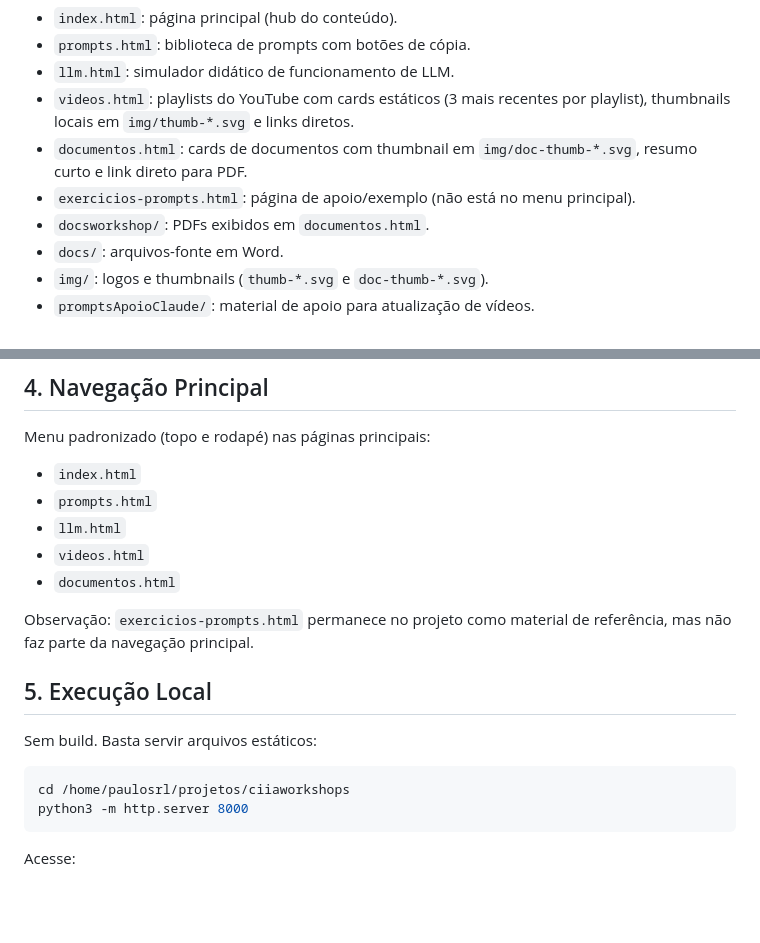
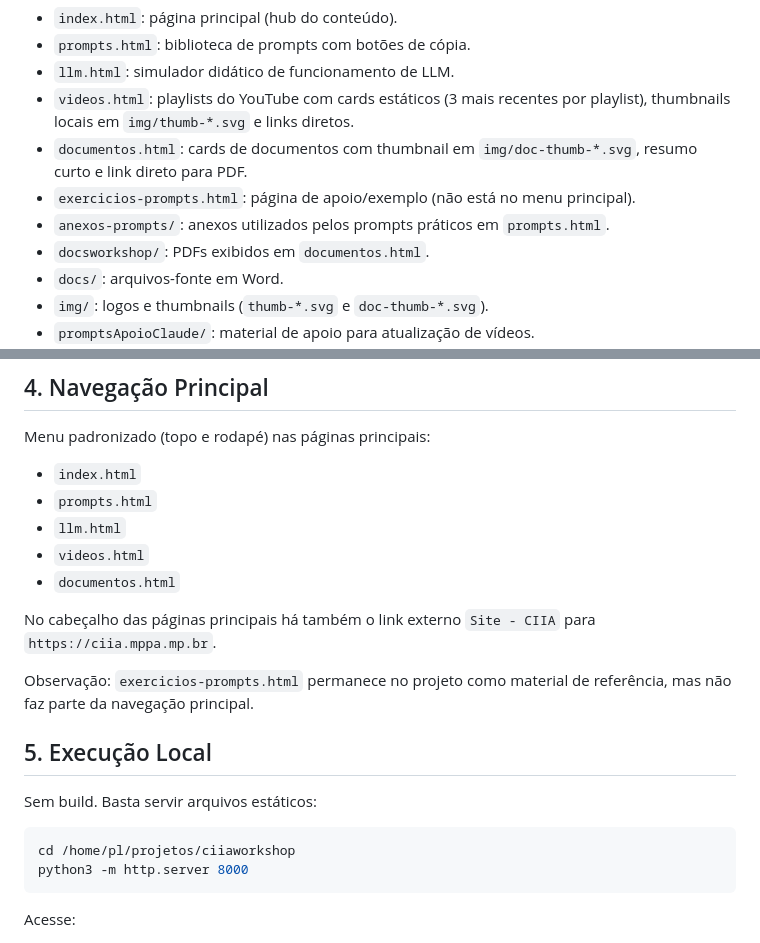
Before and after one commit to paulosrl/ciiaworkshop, a Markdown page: README.md, 2 parts joined by grey strips. Rendered like a GitHub page; blank space fills up the shorter version.

Commit message:
Atualiza README com estrutura e execucao local corretas

````diff
--- a/README.md
+++ b/README.md
@@ -22,6 +22,7 @@ O conteúdo principal inclui:
 - `videos.html`: playlists do YouTube com cards estáticos (3 mais recentes por playlist), thumbnails locais em `img/thumb-*.svg` e links diretos.
 - `documentos.html`: cards de documentos com thumbnail em `img/doc-thumb-*.svg`, resumo curto e link direto para PDF.
 - `exercicios-prompts.html`: página de apoio/exemplo (não está no menu principal).
+- `anexos-prompts/`: anexos utilizados pelos prompts práticos em `prompts.html`.
 - `docsworkshop/`: PDFs exibidos em `documentos.html`.
 - `docs/`: arquivos-fonte em Word.
 - `img/`: logos e thumbnails (`thumb-*.svg` e `doc-thumb-*.svg`).
@@ -35,13 +36,15 @@ Menu padronizado (topo e rodapé) nas páginas principais:
 - `videos.html`
 - `documentos.html`
 
+No cabeçalho das páginas principais há também o link externo `Site - CIIA` para `https://ciia.mppa.mp.br`.
+
 Observação: `exercicios-prompts.html` permanece no projeto como material de referência, mas não faz parte da navegação principal.
 
 ## 5. Execução Local
 Sem build. Basta servir arquivos estáticos:
 
 ```bash
-cd /home/paulosrl/projetos/ciiaworkshops
+cd /home/pl/projetos/ciiaworkshop
 python3 -m http.server 8000
 ```
 
````
